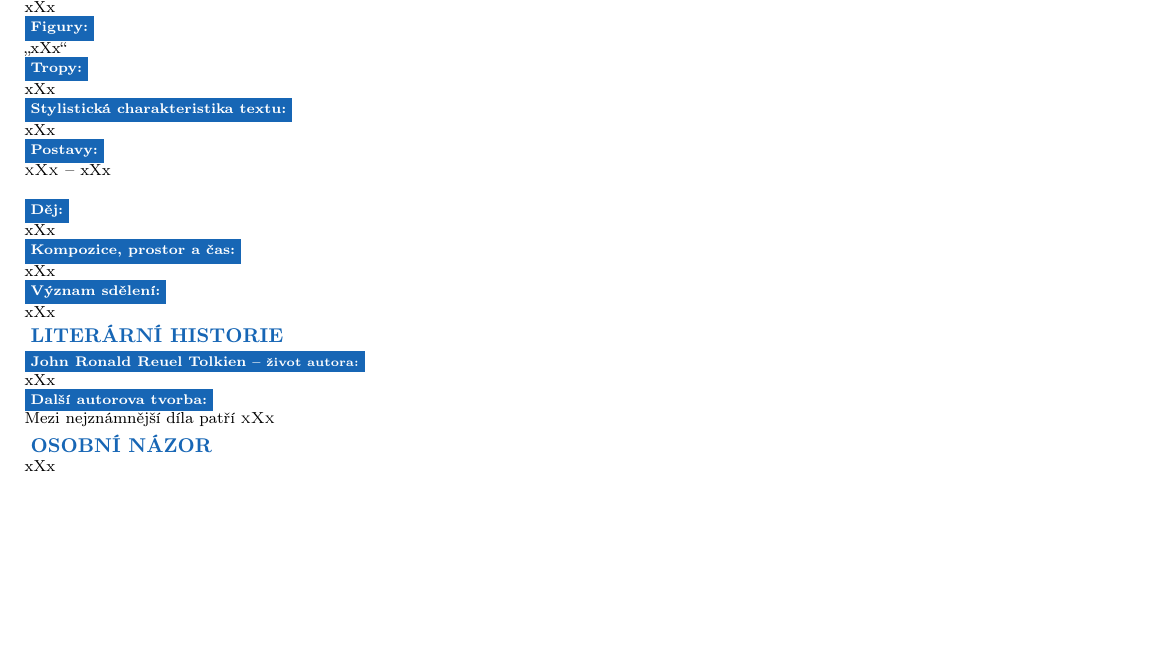
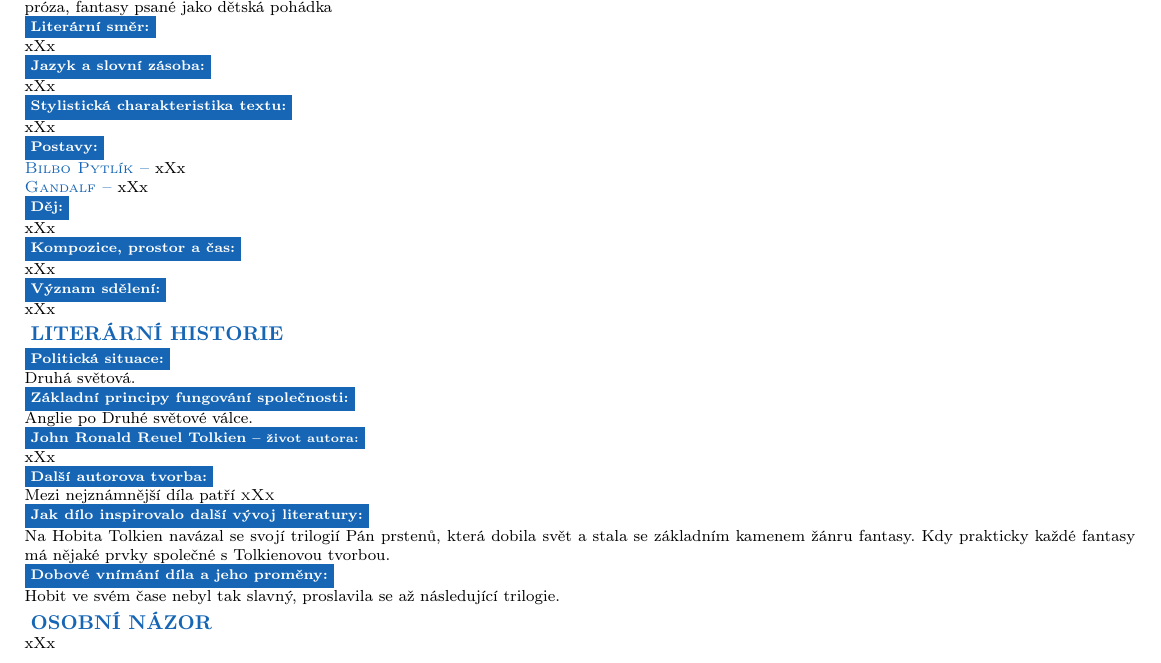
Before and after one commit to ScamanderWayne/WayneTeX, a LaTeX document (Czech/FGBook/FGBook.tex): part of page 16 of 23, cut at the place of the change. Compiled offline with pdfLaTeX.

Commit message:
another update

```diff
--- a/Czech/FGBook/FGBook.tex
+++ b/Czech/FGBook/FGBook.tex
@@ -1899,27 +1899,25 @@
 \wection{LITERÁRNÍ TEORIE}
 
 \subwection{Literární druh a žánr:}
+\noindent próza, fantasy psané jako dětská pohádka
+
+\subwection{Literární směr:}
 \noindent xXx
 
-% \subwection{Literární směr:}
-
-% \subwection{Jazyk a slovní zásoba:}
-
-\subwection{Figury:}
-\noindent
-\enquote{xXx}
-
-\subwection{Tropy:}
-\noindent
-xXx
+\subwection{Jazyk a slovní zásoba:}
+\noindent xXx
+
+% \subwection{Figury:}
+
+% \subwection{Tropy:}
 
 \subwection{Stylistická charakteristika textu:}
-\noindent
-xXx
+\noindent xXx
 
 \subwection{Postavy:}
 \noindent
-\textsc{xXx --} xXx \\
+\textschl{Bilbo Pytlík --} xXx \\
+\textschl{Gandalf --} xXx
 
 \subwection{Děj:}
 \noindent
@@ -1935,9 +1933,11 @@
 
 \wection{LITERÁRNÍ HISTORIE}
 
-% \subwection{Politická situace:}
-
-% \subwection{Základní principy fungování společnosti:}
+\subwection{Politická situace:}
+\noindent Druhá světová.
+
+\subwection{Základní principy fungování společnosti:}
+\noindent Anglie po Druhé světové válce.
 
 % \subwection{Kontext dalších druhů umění:}
 
@@ -1953,11 +1953,15 @@
 \noindent
 Mezi nejznámnější díla patří \textsc{xXx}
 
-% \subwection{Jak dílo inspirovalo další vývoj literatury:}
+\subwection{Jak dílo inspirovalo další vývoj literatury:}
+\noindent Na Hobita Tolkien navázal se svojí trilogií Pán prstenů, která dobila svět
+a~stala se základním kamenem žánru fantasy.
+Kdy prakticky každé fantasy má nějaké prvky společné s Tolkienovou tvorbou.
 
 % \wection{LITERÁRNÍ KRITIKA}
 
-% \subwection{Dobové vnímání díla a jeho proměny:}
+\subwection{Dobové vnímání díla a jeho proměny:}
+\noindent Hobit ve svém čase nebyl tak slavný, proslavila se až následující trilogie.
 
 % \subwection{Aktuálnost tématu a zpracování tématu:}
 
```
Also changed, not shown: Czech/FGBook/FGBook.pdf.
